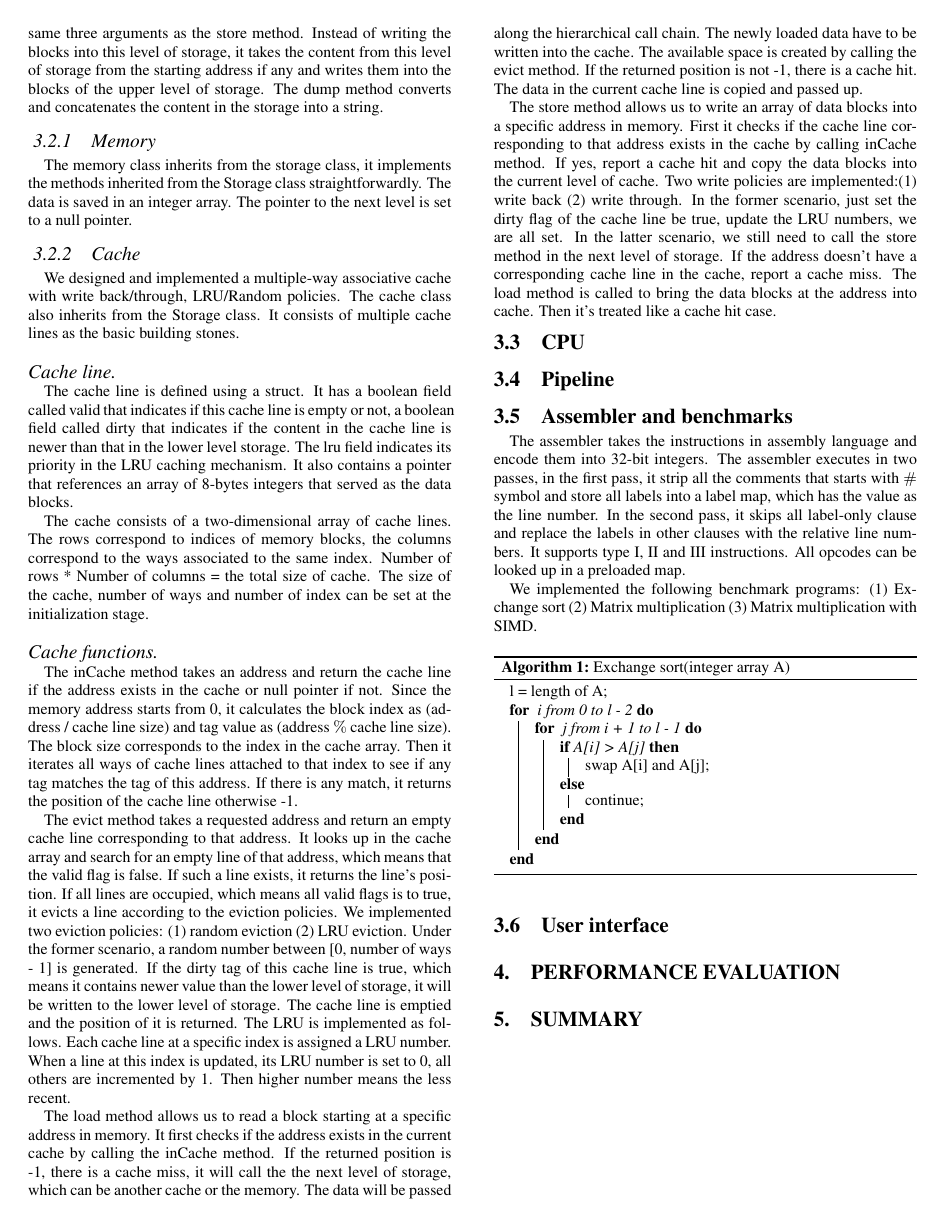
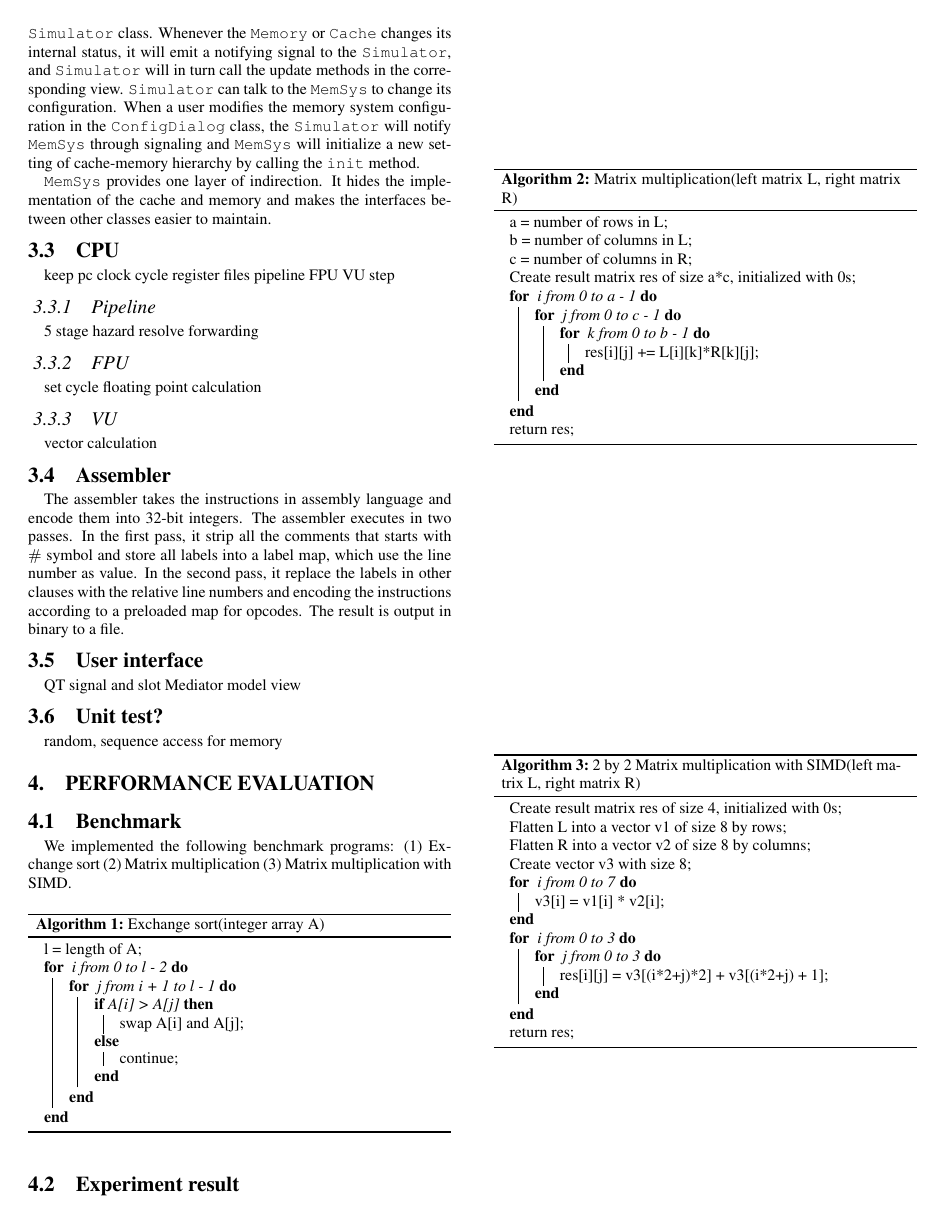
Before and after one commit to Tengyu-Sun/MIPS_simulator, a LaTeX paper (report/design-implementation-mips/main.tex): page 3 of 4 before the commit and page 5 of 6 after it. The pictures show the PDF file report/design-implementation-mips/main.pdf that the author committed with the source.

Commit message:
report section 3

```diff
--- a/report/design-implementation-mips/main.tex
+++ b/report/design-implementation-mips/main.tex
@@ -43,7 +43,7 @@
 \date{\today}
 \maketitle
 \abstract
-In this report, we design a MIPS-like instruction set and implement a simulator for it. The simulator supports cached memory and pipelined execution. In order to evaluate performance, we design some benchmarks and compare the clock cycles under different simulator configurations.
+In this report, we design a MIPS-like instruction set and implement a simulator for it. The simulator supports cached memory and pipelined execution. In order to evaluate its performance, we design some benchmarks and compare the clock cycles under different simulator configurations.
 
 \section{Introduction}
 This report describes the design and implementation of a RISC instruction set and its simulator. The instruction set is a subset of the MIPS instruction set\footnote{\url{https://imgtec.com/mips/architectures/mips64/}} with some modifications for simplicity. It supports basic instructions such as data transfer, flow control, integer and floating point computations. It also supports the advanced feature SIMD. The simulator is implemented in C++ with QT for the GUI. The backbone consists a hierarchical multi-way associative memory cache system and a pipelined CPU architecture with a Floating Point Unit (FPU) and a Vector Unit (VU). A few benchmark programs including exchange sort and matrix multiplication are used to test the performance of the simulator. An assembler is implemented to bridge the assembly language and the instruction set architecture.
@@ -150,9 +150,11 @@
 
 \section{Simulator}
 \subsection{Overview}
-\subsection{Memory and cache system}
-We use a hierarchical structure to build the memory-cache system. We define an abstract class called Storage. Both caches and memory inherits from this parent class. The Storage class contains an integer field defining the number of cycles it needs to execute an instruction, an integer for counting down cycles, a pointer that references to next level of storage object if any, the length of the memory blocks been assigned and the starting address of the memory blocks, and the idle flag indicates if the storage is ready for use. The load method takes three arguments: 32-bit integer address, a pointer to the  blocks in a cache line and the length of the memory blocks to be read. It writes the content in the blocks into the same size of blocks starting at the address. The load method takes the same three arguments as the store method. Instead of writing the blocks into this level of storage, it takes the content from this level of storage from the starting address if any and writes them into the blocks of the upper level of storage. The dump method converts and concatenates the content in the storage into a string.
+The simulator follows the classic Model View Control (MVC) design. A simplified UML of the simulator is shown in Figure \ref{fig:uml} which gives an overview of the architecture. A \texttt{simulator} class sits in the middle acting as a mediator for the rest classes. The model part consists of a \texttt{CPU} class and a \texttt{MemSys} class. The \texttt{CPU} class handles most of the instruction executions. It also contains a \texttt{FPU} and a \texttt{VU} for dealing with floating point and vector operations. The \texttt{MemSys} controls all the memory accesses. It has a \texttt{Cache} and a \texttt{Memory} as components. \texttt{Cache} and \texttt{Memory} are both inherited from the \texttt{Storage} class which makes memory hierarchies easy to implement. Three view classes \texttt{CPUView}, \texttt{CacheView} and \texttt{MemoryView} display the CPU, cache and memory status. The model-view communications use QT's signal and slot model instead of callback handles. This makes adding new interactions easier. Besides, \texttt{Simulator} also includes a \texttt{ConfigDialog} class which can change the system setting during runtime. We will introduce each part in detail in the next few sections.
 
 \begin{figure*}
 \centering
-\includegraphics[width = 0.85\linewidth,keepaspectratio]{Cache_and_Memory.png}
+\includegraphics[width = 0.8\linewidth,keepaspectratio]{uml_simulator}
+\caption{Overview of simulator architecture}
+\label{fig:uml}
+\end{figure*}
@@ -159,13 +166,16 @@
+\begin{figure*}
+\centering
+\includegraphics[width = 0.8\linewidth,keepaspectratio]{Cache_and_Memory.png}
 \caption{Schematic of memory and cache implementation}
 \label{fig:cache_vs_memory}
 \end{figure*}
 
 \subsubsection{Memory}
-The memory class inherits from the storage class, it implements the methods inherited from the Storage class straightforwardly. The data is saved in an integer array. The pointer to the next level is set to a null pointer.
+The \texttt{Memory} class inherits from the \texttt{Storage} class, it implements the methods inherited from the \texttt{Storage} class straight forwardly. The data is stored in an byte array so it is byte addressable. The pointer to the next level is set to be a null pointer.
 
 \subsubsection{Cache}
-We designed and implemented a multiple-way associative cache with write back/through, LRU/Random policies. The cache class also inherits from the Storage class. It consists of multiple cache lines as the basic building stones.
+The \texttt{Cache} class we implemented supports multiple-way associativity with write back/through and LRU/Random policies. The \texttt{Cache} class also inherits from the \texttt{Storage} class. It consists of multiple cache lines as the basic building block.
+
 \paragraph{Cache line}
- The cache line is defined using a struct. It has a boolean field called valid that indicates if this cache line is empty or not, a boolean field called dirty that indicates if the content in the cache line is newer than that in the lower level storage. The lru field indicates its priority in the LRU caching mechanism. It also contains a pointer that references an array of 8-bytes integers that served as the data blocks.
+ The cache line is defined using the struct \texttt{Cacheline}. It has a boolean field called \texttt{valid} that indicates if this cache line is empty or not, a boolean field \texttt{dirty} that indicates if the content in the cache line is newer than that in the lower level storage. The \texttt{lru} field indicates its priority in the LRU replacing mechanism. It also contains a pointer \texttt{data} referencing to an array of bytes that served as the data blocks.
 
-The cache consists of a two-dimensional array of cache lines. The rows correspond to indices of memory blocks, the columns correspond to the ways associated to the same index. Number of rows * Number of columns = the total size of cache. The size of the cache, number of ways and number of index can be set at the initialization stage.
@@ -175,20 +186,41 @@
 
-The evict method takes a requested address and return an empty cache line corresponding to that address. It looks up in the cache array and search for an empty line of that address, which means that the valid flag is  false. If such a line exists, it returns the line's position. If all lines are occupied, which means all valid flags is to true, it evicts a line according to the eviction policies. We implemented two eviction policies: (1) random eviction (2) LRU eviction. Under the former scenario, a random number between [0, number of ways - 1] is generated. If the dirty tag of this cache line is true, which means it contains newer value than the lower level of storage, it will be written to the lower level of storage. The cache line is emptied and the position of it is returned. The LRU is implemented as follows. Each cache line at a specific index is assigned a LRU number. When a line at this index is updated, its LRU number is set to 0, all others are incremented by 1. Then higher number means the less recent.
+The \texttt{evict} method takes a requested address and return an clean cache line position corresponding to that address. It looks up in the cache line array and search for any empty lines of that address, which means that the valid flag is false. If such line exists, it returns its position. If all lines are occupied, which means all valid flags is true, it evicts a line according to the replace policies. We have implemented two replace policies: (1) random eviction (2) LRU eviction. Under the former scenario, a random number between $[0, \mathrm{number\ of\ ways} - 1]$ is generated. If the dirty bit of this cache line is true, which means it contains newer value than the lower level of storage, it will be evicted to the lower level of storage. Then the cache line is emptied and the position of it is returned. The LRU is implemented as follows. Each cache line at a specific index is assigned a LRU number. When a line at this index is updated, its LRU number is set to 0, all others are incremented by 1. Then higher number means the less recently used.
 
-The load method allows us to read a block starting at a specific address in memory. It first checks if the address exists in the current cache by calling the inCache method. If the returned position is -1, there is a cache miss, it will call the the next level of storage, which can be another cache or the memory. The data will be passed along the hierarchical call chain. The newly loaded data have to be written into the cache. The available space is created by calling the evict method. If the returned position is not -1, there is a cache hit. The data in the current cache line is copied and passed up.
+The \texttt{load} method allows us to read a block starting at a specific address in memory. It first checks if the address exists in the current cache level by calling the \texttt{inCache} method. If the returned position is null, there is a cache miss. It will call the the next level of storage's \texttt{load} method, which could be another cache or the memory. The data will be passed along the hierarchical call chain. The newly loaded data have to be written into the cache. An empty cache line is created by calling the \texttt{evict} method. If the returned position is not null, there is a cache hit. The data in the current cache line is loaded and passed up.
 
-The store method allows us to write an array of data blocks into a specific address in memory. First it checks if the cache line corresponding to that address exists in the cache by calling inCache method. If yes, report a cache hit and copy the data blocks into the current level of cache. Two write policies are implemented:(1) write back (2) write through. In the former scenario, just set the dirty flag of the cache line be true, update the LRU numbers, we are all set. In the latter scenario, we still need to call the store method in the next level of storage. If the address doesn't have a corresponding cache line in the cache, report a cache miss. The load method is called to bring the data blocks at the address into cache. Then it's treated like a cache hit case.
-
-
+The \texttt{store} method allows us to write an array of data blocks into a specific address in memory. First, it also checks if the cache line corresponding to the requested address exists in the cache by calling the \texttt{inCache} method. If yes, it reports a cache hit and copies the data blocks into the current level of cache. Two write policies are implemented: (1) write back (2) write through. In the former scenario, we just set the dirty flag of the cache line to be true, update the LRU numbers and done. In the latter scenario, we still need to call the \texttt{store} method in the next level of storage to pass the data down. If the address doesn't have a corresponding cache line in the cache, we have a cache miss. The \texttt{load} method is called to bring the data blocks from next level into the cache. Then it's treated as in the cache hit case.
 % multiple-way associative cache with write allocate, LRU
 
+\subsubsection{Memory system}
+The \texttt{MemSys} serves as a mediator between the cache-memory hierarchy and the CPU. Both \texttt{Memory} and \texttt{Cache} are encapsulated in it. The \texttt{MemSys} class exposes four method \texttt{loadWord}, \texttt{loadByte}, \texttt{storeWord}, \texttt{storeByte} for CPU fetching instructions or issuing load/store instruciton. It also keeps a \texttt{countdown} integer for CPU clocking. Each time CPU issues an request, it calculates the required cycles to complete that request and only return the result after that cycle has passed. Internally, \texttt{MemSys} uses a string \texttt{request} keeping the current serving request, if a different request comes in (possible under the pipeline mode), it will not response until it finishes its current serving request. That means this memory system has only one port and only allows a single access at a time.
+
+The \texttt{MemSys} is also responsible for communication between the \texttt{Simulator} class. Whenever the \texttt{Memory} or \texttt{Cache} changes its internal status, it will emit a notifying signal to the \texttt{Simulator}, and \texttt{Simulator} will in turn call the update methods in the corresponding view. \texttt{Simulator} can talk to the \texttt{MemSys} to change its configuration. When a user modifies the memory system configuration in the \texttt{ConfigDialog} class, the \texttt{Simulator} will notify \texttt{MemSys} through signaling and \texttt{MemSys} will initialize a new setting of cache-memory hierarchy by calling the \texttt{init} method.
+
+\texttt{MemSys} provides one layer of indirection. It hides the implementation of the cache and memory and makes the interfaces between other classes easier to maintain.
 
 \subsection{CPU}
-\subsection{Pipeline}
-\subsection{Assembler and benchmarks}
-The assembler takes the instructions in assembly language and encode them into 32-bit integers. The assembler executes in two passes, in the first pass, it strip all the comments that starts with $\#$ symbol and store all labels into a label map, which has the value as the line number. In the second pass, it skips all label-only clause and replace the labels in other clauses with the relative line numbers. It supports type I, II and III instructions.
-All opcodes can be looked up in a preloaded map.
+keep pc clock cycle register files pipeline FPU VU
+step
+\subsubsection{Pipeline}
+5 stage hazard resolve forwarding
+\subsubsection{FPU}
+set cycle floating point calculation
+\subsubsection{VU}
+vector calculation
 
+\subsection{Assembler }
+The assembler takes the instructions in assembly language and encode them into 32-bit integers. The assembler executes in two passes. In the first pass, it strip all the comments that starts with $\#$ symbol and store all labels into a label map, which use the line number as value. In the second pass, it replace the labels in other clauses with the relative line numbers and encoding the instructions according to a preloaded map for opcodes. The result is output in binary to a file.
+
+\subsection{User interface}
+QT signal and slot
+Mediator
+model view
+
+\subsection{Unit test?}
+random, sequence access for memory
+
+\section{Performance evaluation}
+\subsection{Benchmark}
 We implemented the following benchmark programs: (1) Exchange sort (2) Matrix multiplication (3) Matrix multiplication with SIMD.
 \begin{algorithm}[]
 \SetAlgoLined
@@ -238,8 +270,8 @@
  \caption{2 by 2 Matrix multiplication with SIMD(left matrix L, right matrix R)}
 \end{algorithm}
 
-\subsection{User interface}
-\section{Performance evaluation}
+\subsection{Experiment result}
+
 \section{Summary}
 
 
```
Also changed, not shown: report/design-implementation-mips/figures/uml_simulator.png (added), report/design-implementation-mips/main.pdf, report/design-implementation-mips/main.tex (18 more changed lines), 1 other file.
